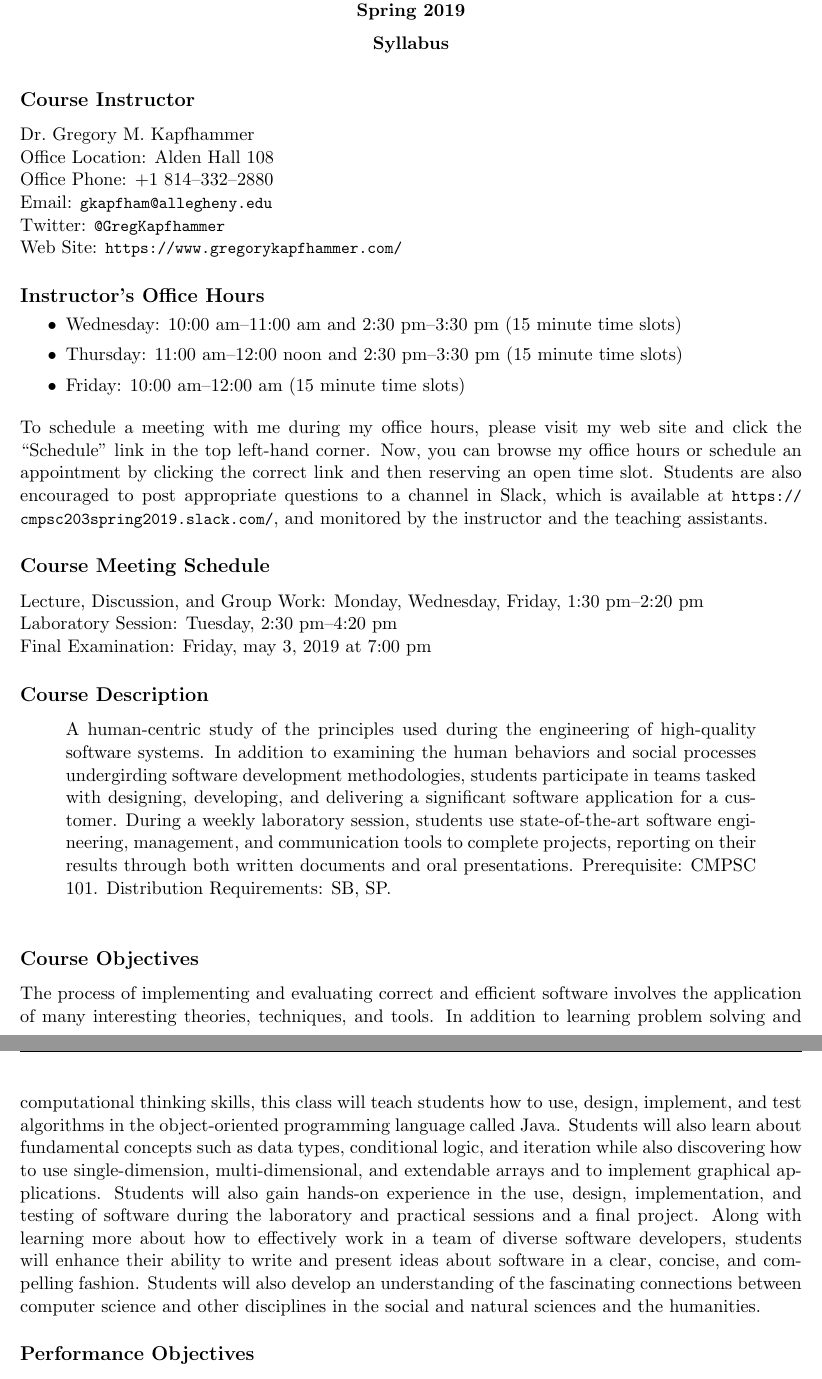
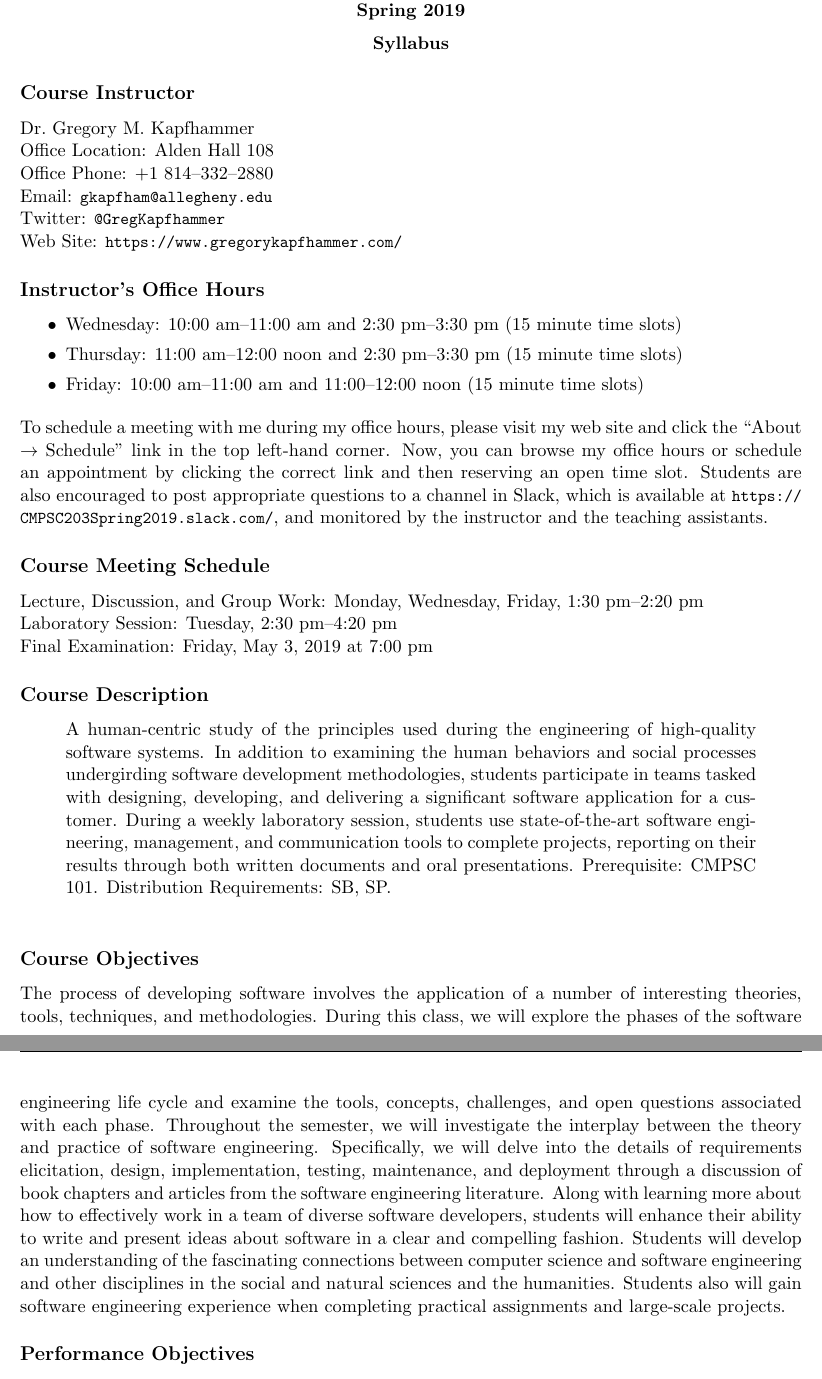
Before and after one commit to Allegheny-Computer-Science-203-S2019/cs203-S2019-syllabus, a LaTeX document (cs203S2019_syllabus.tex): two parts of pages 1 and 2 of 5, joined at a grey line, cut so that both start at the same text. Compiled offline with pdfLaTeX.

Commit message:
Revise the course objectives.

```diff
--- a/cs203S2019_syllabus.tex
+++ b/cs203S2019_syllabus.tex
@@ -64,7 +64,7 @@
 
 \syllabustitle{Syllabus}
 
-\vspace*{-.1in}
+\vspace*{-1em}
 \subsection*{Course Instructor}
 Dr.\ Gregory M.\ Kapfhammer\\
 \noindent Office Location: Alden Hall 108 \\
@@ -75,7 +75,7 @@ Dr.\ Gregory M.\ Kapfhammer\\
 
 \subsection*{Instructor's Office Hours}
 
-\vspace*{-.05in}
+% \vspace*{-.05in}
 
 \begin{itemize}
   \itemsep0em
@@ -84,23 +84,25 @@ Dr.\ Gregory M.\ Kapfhammer\\
 
   \item Thursday: 11:00 am--12:00 noon and 2:30 pm--3:30 pm (15 minute time slots)
 
-  \item Friday: 10:00 am--12:00 am (15 minute time slots)
+  \item Friday: 10:00 am--11:00 am and 11:00--12:00 noon (15 minute time slots)
+
+  % \item Available by appointment at additional times during the week
 
 \end{itemize}
 
 \noindent To schedule a meeting with me during my office hours, please visit my
-web site and click the ``Schedule'' link in the top left-hand corner. Now, you
+web site and click the ``About $\rightarrow$ Schedule'' link in the top left-hand corner. Now, you
 can browse my office hours or schedule an appointment by clicking the correct
 link and then reserving an open time slot. Students are also encouraged to post
 appropriate questions to a channel in Slack, which is available at
-\url{https://cmpsc203spring2019.slack.com/}, and monitored by the instructor and
+\url{https://CMPSC203Spring2019.slack.com/}, and monitored by the instructor and
 the teaching assistants.
 
 \subsection*{Course Meeting Schedule}
 
 Lecture, Discussion, and Group Work: Monday, Wednesday, Friday, 1:30 pm--2:20 pm \\
 Laboratory Session: Tuesday, 2:30 pm--4:20 pm \\
-Final Examination: Friday, may 3, 2019 at 7:00 pm
+Final Examination: Friday, May 3, 2019 at 7:00 pm
 
 \subsection*{Course Description}
 
@@ -120,21 +122,22 @@ both written documents and oral presentations. Prerequisite: CMPSC
 
 \subsection*{Course Objectives}
 
-The process of implementing and evaluating correct and efficient software
-involves the application of many interesting theories, techniques, and tools. In
-addition to learning problem solving and computational thinking skills, this
-class will teach students how to use, design, implement, and test algorithms in
-the object-oriented programming language called Java. Students will also learn
-about fundamental concepts such as data types, conditional logic, and iteration
-while also discovering how to use single-dimension, multi-dimensional, and
-extendable arrays and to implement graphical applications. Students will also
-gain hands-on experience in the use, design, implementation, and testing of
-software during the laboratory and practical sessions and a final project. Along
-with learning more about how to effectively work in a team of diverse software
-developers, students will enhance their ability to write and present ideas about
-software in a clear, concise, and compelling fashion. Students will also develop
-an understanding of the fascinating connections between computer science and
-other disciplines in the social and natural sciences and the humanities.
+The process of developing software involves the application of a number of
+interesting theories, tools, techniques, and methodologies. During this class,
+we will explore the phases of the software engineering life cycle and examine
+the tools, concepts, challenges, and open questions associated with each phase.
+Throughout the semester, we will investigate the interplay between the theory
+and practice of software engineering. Specifically, we will delve into the
+details of requirements elicitation, design, implementation, testing,
+maintenance, and deployment through a discussion of book chapters and articles
+from the software engineering literature. Along with learning more about how to
+effectively work in a team of diverse software developers, students will
+enhance their ability to write and present ideas about software in a clear and
+compelling fashion. Students will develop an understanding of the fascinating
+connections between computer science and software engineering and other
+disciplines in the social and natural sciences and the humanities. Students
+also will gain software engineering experience when completing practical
+assignments and large-scale projects.
 
 \subsection*{Performance Objectives}
 
```
